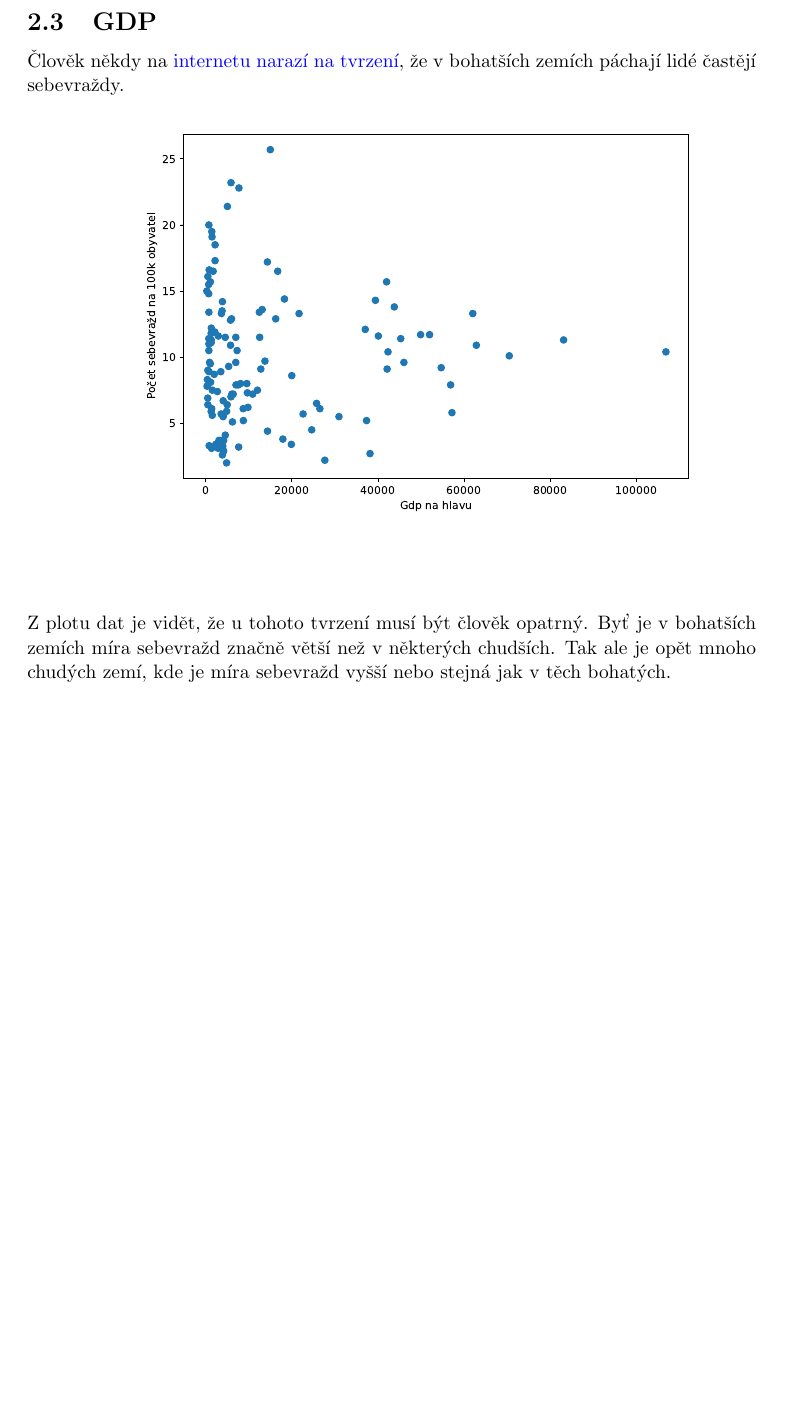
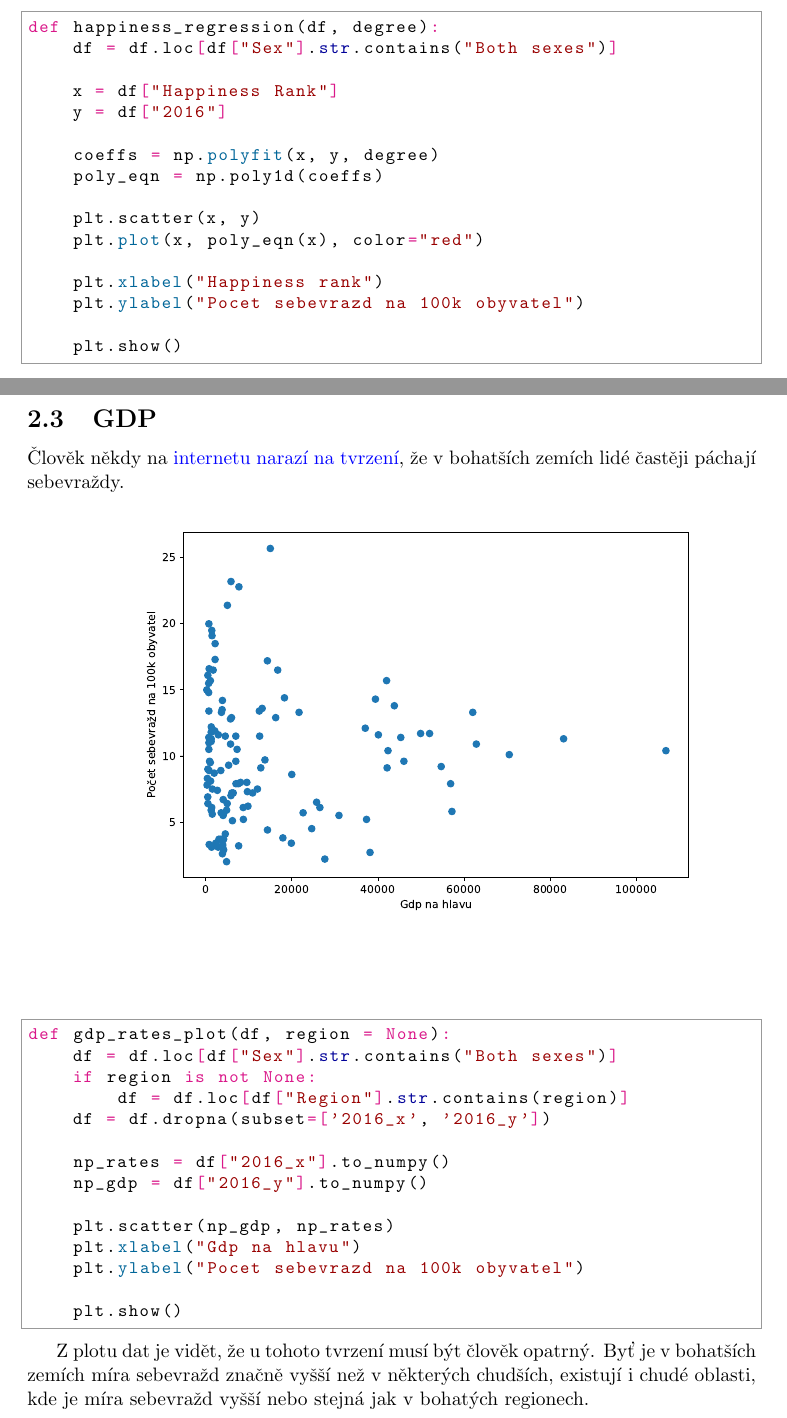
Before and after one commit to Desperadus/PaST-Zapoctak, a LaTeX document (Latex/main.tex): part of page 5 of 6 before the commit and two parts of pages 5 and 6 of 7 after it, the two joined at a grey line, cut at the place of the change, the shorter picture padded with empty space. The pictures show the PDF file result.pdf that the author committed with the source.

Commit message:
refactor text

```diff
--- a/Latex/main.tex
+++ b/Latex/main.tex
@@ -120,13 +121,51 @@ Zajímavé je, že ani rank státu v žebříčku šťastnosti obyvatel s tím n
   \label{fig:plot}
 \end{figure}
 
-\subsection{GDP} Člověk někdy na \href{https://www.youtube.com/watch?v=brEU5j4IsxU}{internetu narazí na tvrzení}, že v bohatších zemích páchají lidé častějí sebevraždy.
+\begin{python}
+def happiness_regression(df, degree):
+    df = df.loc[df["Sex"].str.contains("Both sexes")]
+
+    x = df["Happiness Rank"]
+    y = df["2016"]
+
+    coeffs = np.polyfit(x, y, degree)
+    poly_eqn = np.poly1d(coeffs)
+
+    plt.scatter(x, y)
+    plt.plot(x, poly_eqn(x), color="red")
+
+    plt.xlabel("Happiness rank")
+    plt.ylabel("Pocet sebevrazd na 100k obyvatel")
+
+    plt.show()
+\end{python}
+
+\newpage
+\subsection{GDP} Člověk někdy na \href{https://www.youtube.com/watch?v=brEU5j4IsxU}{internetu narazí na tvrzení}, že v bohatších zemích lidé častěji páchají sebevraždy.
 \begin{figure}[hbt]
   \centering
   \includegraphics[width=0.75\textwidth]{../Coding/gdp_and_rates.pdf}
   %\caption{Sebevraždy a štěstí}
   \label{fig:plot}
-\end{figure} \\
-Z plotu dat je vidět, že u tohoto tvrzení musí být člověk opatrný. Byť je v bohatších zemích míra sebevražd značně větší než v některých chudších. Tak ale je opět mnoho chudých zemí, kde je míra sebevražd vyšší nebo stejná jak v těch bohatých.
+\end{figure}
+
+\begin{python}
+def gdp_rates_plot(df, region = None):
+    df = df.loc[df["Sex"].str.contains("Both sexes")]
+    if region is not None:
+        df = df.loc[df["Region"].str.contains(region)]
+    df = df.dropna(subset=['2016_x', '2016_y'])
+
+    np_rates = df["2016_x"].to_numpy()
+    np_gdp = df["2016_y"].to_numpy()
+
+    plt.scatter(np_gdp, np_rates)
+    plt.xlabel("Gdp na hlavu")
+    plt.ylabel("Pocet sebevrazd na 100k obyvatel")
+
+    plt.show()
+\end{python}
+
+Z plotu dat je vidět, že u tohoto tvrzení musí být člověk opatrný. Byť je v bohatších zemích míra sebevražd značně vyšší než v některých chudších, existují i chudé oblasti, kde je míra sebevražd vyšší nebo stejná jak v bohatých regionech.
 
 \section{Slovo závěrem}
```
Also changed, not shown: result.pdf, Latex/main.tex (21 more changed lines).
